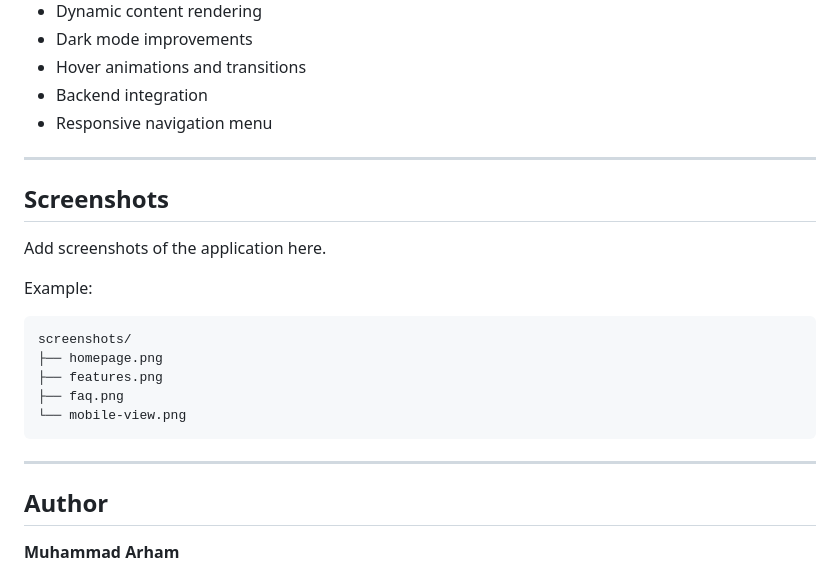
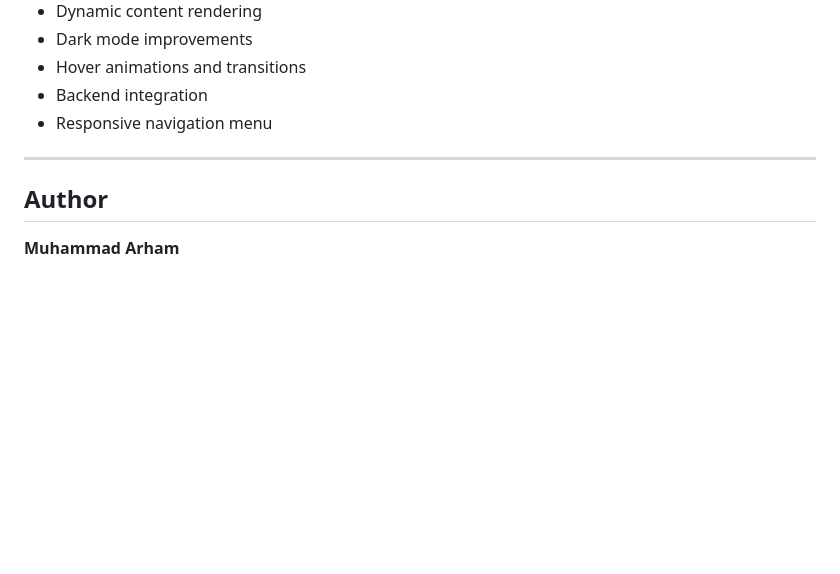
Before and after one commit to arham-1122/NetFlix, a Markdown page: README.md, the part around the change. Drawn GitHub-style; blank space fills up the shorter version.

Commit message:
Remove screenshots section from README
Removed the screenshots section from the README.

````diff
--- a/README.md
+++ b/README.md
@@ -119,21 +119,6 @@ This project helped strengthen my understanding of:
 
 ---
 
-## Screenshots
-
-Add screenshots of the application here.
-
-Example:
-
-```text
-screenshots/
-├── homepage.png
-├── features.png
-├── faq.png
-└── mobile-view.png
-```
-
----
 
 ## Author
 
````
